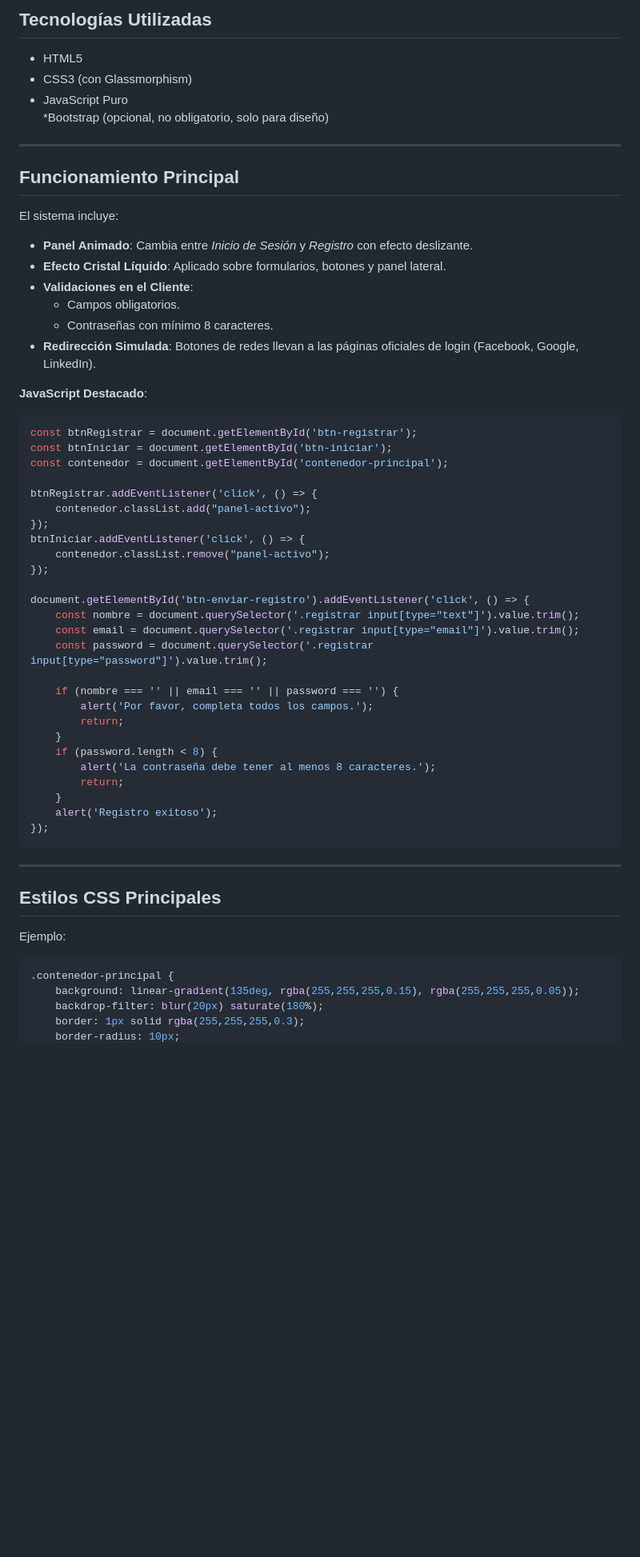
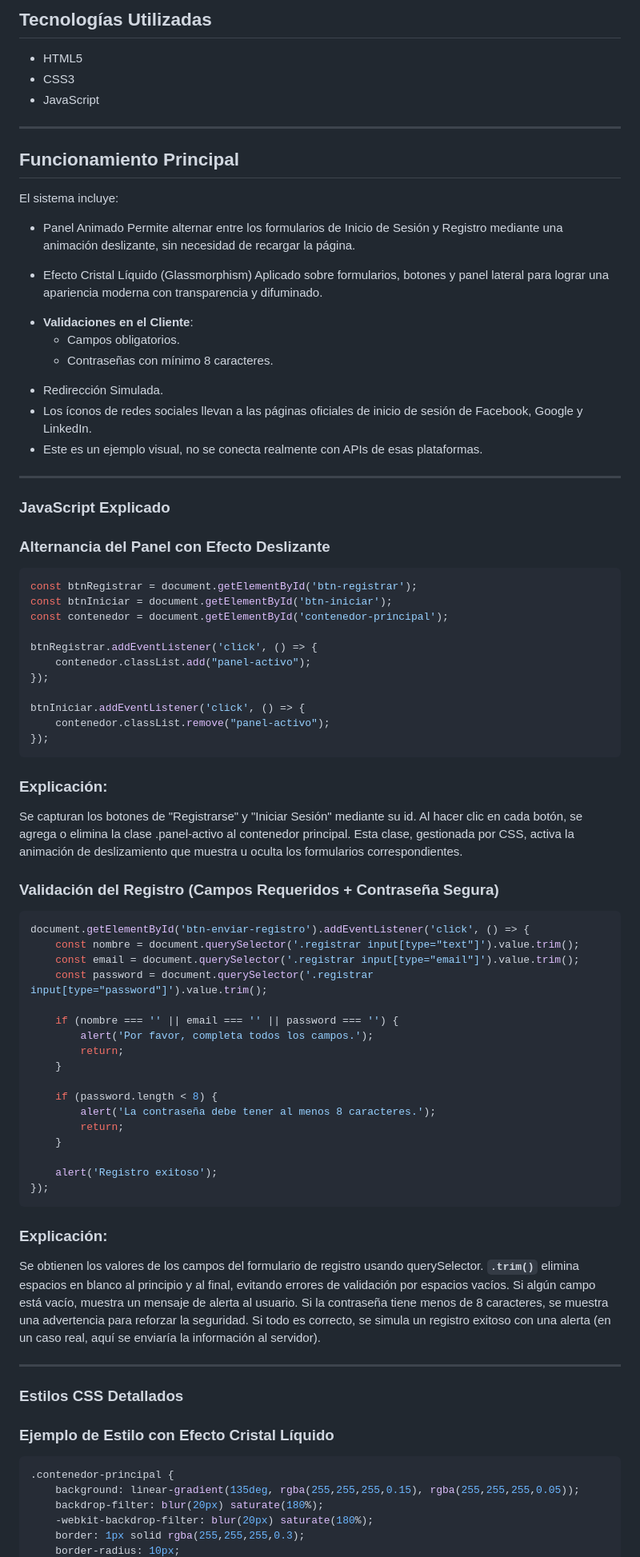
Before and after one commit to AlaryGuzman/Login, a Markdown page: README.md, the part around one of its changes. Shown at 80% size. Rendered like a GitHub page; blank space fills up the shorter version.

````diff
--- a/README.md
+++ b/README.md
@@ -31,25 +31,32 @@ Este proyecto consiste en la creación de un sistema de Login utilizando **HTML*
 ## Tecnologías Utilizadas
 
 * HTML5
-* CSS3 (con Glassmorphism)
-* JavaScript Puro
-*Bootstrap (opcional, no obligatorio, solo para diseño)
+* CSS3
+* JavaScript
 
 ---
 
 ## Funcionamiento Principal
-
 El sistema incluye:
 
-- **Panel Animado**: Cambia entre *Inicio de Sesión* y *Registro* con efecto deslizante.
-- **Efecto Cristal Líquido**: Aplicado sobre formularios, botones y panel lateral.
+* Panel Animado
+Permite alternar entre los formularios de Inicio de Sesión y Registro mediante una animación deslizante, sin necesidad de recargar la página.
+
+* Efecto Cristal Líquido (Glassmorphism)
+Aplicado sobre formularios, botones y panel lateral para lograr una apariencia moderna con transparencia y difuminado.
+
 - **Validaciones en el Cliente**:
   - Campos obligatorios.
   - Contraseñas con mínimo 8 caracteres.
-- **Redirección Simulada**: Botones de redes llevan a las páginas oficiales de login (Facebook, Google, LinkedIn).
+* Redirección Simulada.
+* Los íconos de redes sociales llevan a las páginas oficiales de inicio de sesión de Facebook, Google y LinkedIn.
+* Este es un ejemplo visual, no se conecta realmente con APIs de esas plataformas.
 
-**JavaScript Destacado**:
+---
 
+### **JavaScript Explicado**
+
+### Alternancia del Panel con Efecto Deslizante
 ```js
 const btnRegistrar = document.getElementById('btn-registrar');
 const btnIniciar = document.getElementById('btn-iniciar');
@@ -58,10 +65,19 @@ const contenedor = document.getElementById('contenedor-principal');
 btnRegistrar.addEventListener('click', () => {
     contenedor.classList.add("panel-activo");
 });
+
 btnIniciar.addEventListener('click', () => {
     contenedor.classList.remove("panel-activo");
 });
+```
+### Explicación:
 
+Se capturan los botones de "Registrarse" y "Iniciar Sesión" mediante su id.
+Al hacer clic en cada botón, se agrega o elimina la clase .panel-activo al contenedor principal.
+Esta clase, gestionada por CSS, activa la animación de deslizamiento que muestra u oculta los formularios correspondientes.
+
+### Validación del Registro (Campos Requeridos + Contraseña Segura)
+```js
 document.getElementById('btn-enviar-registro').addEventListener('click', () => {
     const nombre = document.querySelector('.registrar input[type="text"]').value.trim();
     const email = document.querySelector('.registrar input[type="email"]').value.trim();
@@ -71,23 +87,31 @@ document.getElementById('btn-enviar-registro').addEventListener('click', () => {
         alert('Por favor, completa todos los campos.');
         return;
     }
+
     if (password.length < 8) {
         alert('La contraseña debe tener al menos 8 caracteres.');
         return;
     }
+
     alert('Registro exitoso');
 });
 ```
+### Explicación:
+Se obtienen los valores de los campos del formulario de registro usando querySelector.
+**`.trim()`** elimina espacios en blanco al principio y al final, evitando errores de validación por espacios vacíos.
+Si algún campo está vacío, muestra un mensaje de alerta al usuario.
+Si la contraseña tiene menos de 8 caracteres, se muestra una advertencia para reforzar la seguridad.
+Si todo es correcto, se simula un registro exitoso con una alerta (en un caso real, aquí se enviaría la información al servidor).
 
 ---
 
-## Estilos CSS Principales
+### **Estilos CSS Detallados**
 
-Ejemplo:
-
+### Ejemplo de Estilo con Efecto Cristal Líquido
 ```css
 .contenedor-principal {
     background: linear-gradient(135deg, rgba(255,255,255,0.15), rgba(255,255,255,0.05));
     backdrop-filter: blur(20px) saturate(180%);
+    -webkit-backdrop-filter: blur(20px) saturate(180%);
     border: 1px solid rgba(255,255,255,0.3);
     border-radius: 10px;
````
Also changed, not shown: other parts of README.md (+14 -0 lines).
